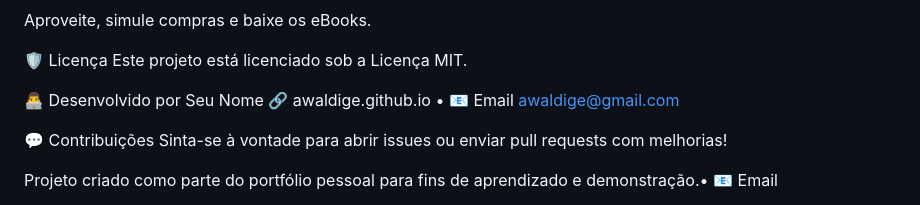
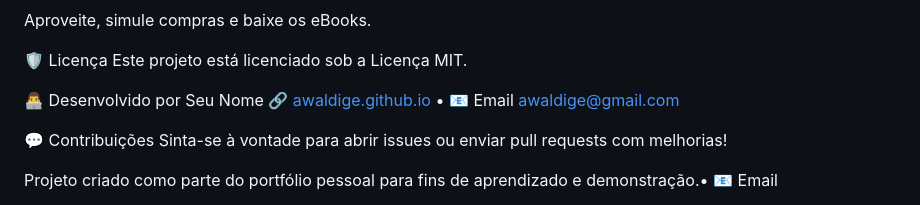
Before and after one commit to awaldige/Vendas-Ebook, a Markdown page: README.md, the part around the change. Rendered like a GitHub page.

Commit message:
Update README.md
atualizando link portfolio

```diff
--- a/README.md
+++ b/README.md
@@ -160,7 +160,7 @@ Este projeto está licenciado sob a Licença MIT.
 
 👨‍💻 Desenvolvido por
 Seu Nome
-🔗 awaldige.github.io • 📧 Email awaldige@gmail.com
+🔗[ awaldige.github.io ](https://awaldige.github.io/)• 📧 Email awaldige@gmail.com
 
 💬 Contribuições
 Sinta-se à vontade para abrir issues ou enviar pull requests com melhorias!
```
